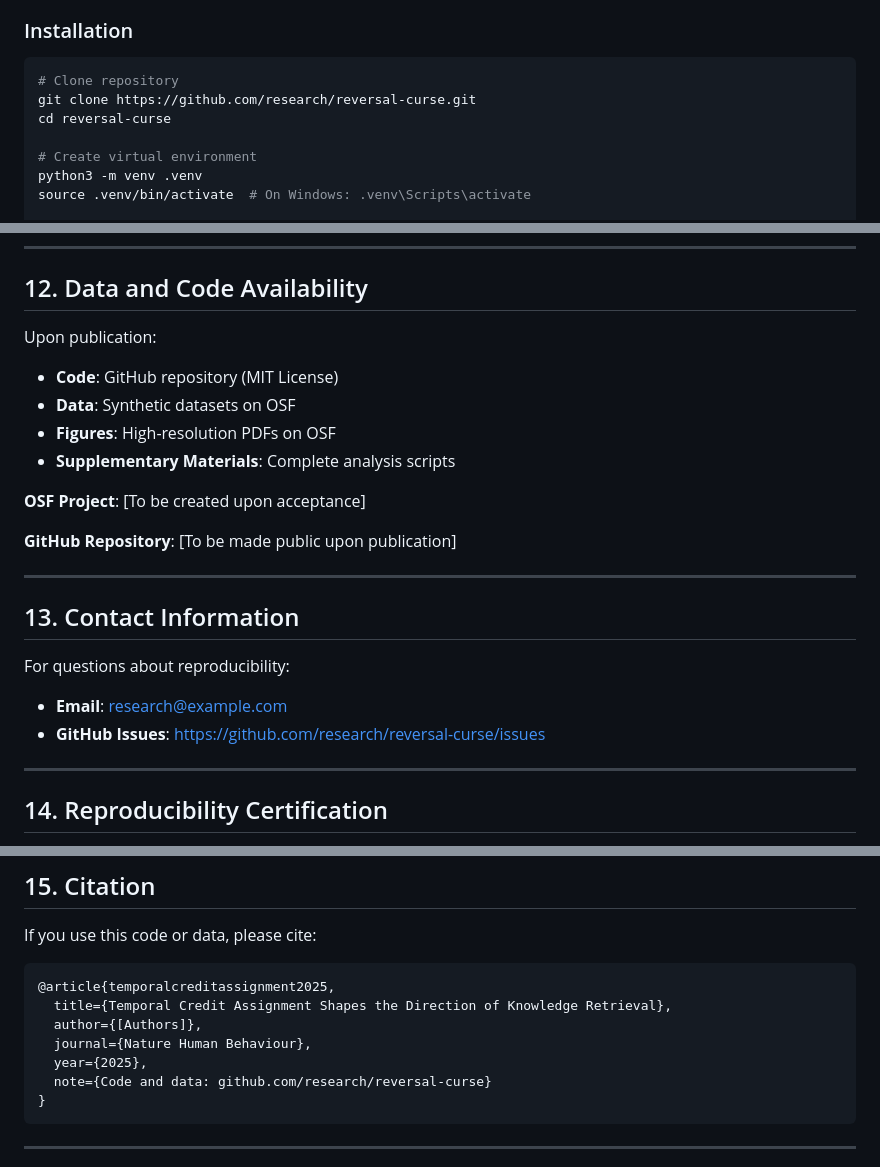
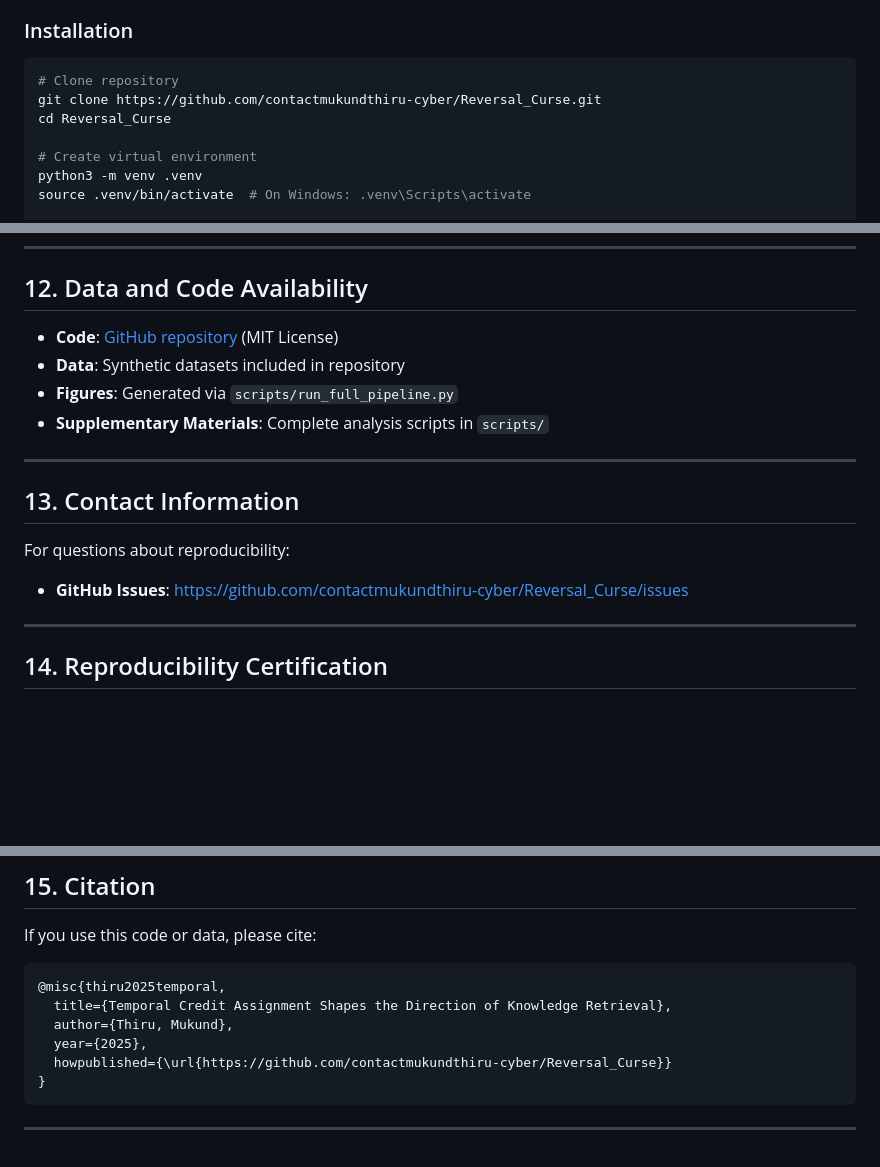
Before and after one commit to contactmukundthiru-cyber/Reversal_Curse, a Markdown page: docs/REPRODUCIBILITY.md, 3 parts joined by grey strips. Rendered like a GitHub page; blank space fills up the shorter version.

````diff
--- a/docs/REPRODUCIBILITY.md
+++ b/docs/REPRODUCIBILITY.md
@@ -19,8 +19,8 @@ This document provides a comprehensive checklist to ensure full reproducibility
 
 ```bash
 # Clone repository
-git clone https://github.com/research/reversal-curse.git
-cd reversal-curse
+git clone https://github.com/contactmukundthiru-cyber/Reversal_Curse.git
+cd Reversal_Curse
 
 # Create virtual environment
 python3 -m venv .venv
@@ -405,16 +405,10 @@ All deviations will be clearly documented in the manuscript with justification.
 
 ## 12. Data and Code Availability
 
-Upon publication:
-
-- **Code**: GitHub repository (MIT License)
-- **Data**: Synthetic datasets on OSF
-- **Figures**: High-resolution PDFs on OSF
-- **Supplementary Materials**: Complete analysis scripts
-
-**OSF Project**: [To be created upon acceptance]
-
-**GitHub Repository**: [To be made public upon publication]
+- **Code**: [GitHub repository](https://github.com/contactmukundthiru-cyber/Reversal_Curse) (MIT License)
+- **Data**: Synthetic datasets included in repository
+- **Figures**: Generated via `scripts/run_full_pipeline.py`
+- **Supplementary Materials**: Complete analysis scripts in `scripts/`
 
 ---
 
@@ -422,8 +416,7 @@ Upon publication:
 
 For questions about reproducibility:
 
-- **Email**: research@example.com
-- **GitHub Issues**: https://github.com/research/reversal-curse/issues
+- **GitHub Issues**: https://github.com/contactmukundthiru-cyber/Reversal_Curse/issues
 
 ---
 
@@ -453,12 +446,11 @@ This project follows:
 If you use this code or data, please cite:
 
 ```bibtex
-@article{temporalcreditassignment2025,
+@misc{thiru2025temporal,
   title={Temporal Credit Assignment Shapes the Direction of Knowledge Retrieval},
-  author={[Authors]},
-  journal={Nature Human Behaviour},
+  author={Thiru, Mukund},
   year={2025},
-  note={Code and data: github.com/research/reversal-curse}
+  howpublished={\url{https://github.com/contactmukundthiru-cyber/Reversal_Curse}}
 }
 ```
 
````
Also changed, not shown: other parts of docs/REPRODUCIBILITY.md (+2 -2 lines), README.md (+27 -18 lines), docs/pre_registration.md (+3 -3 lines).
